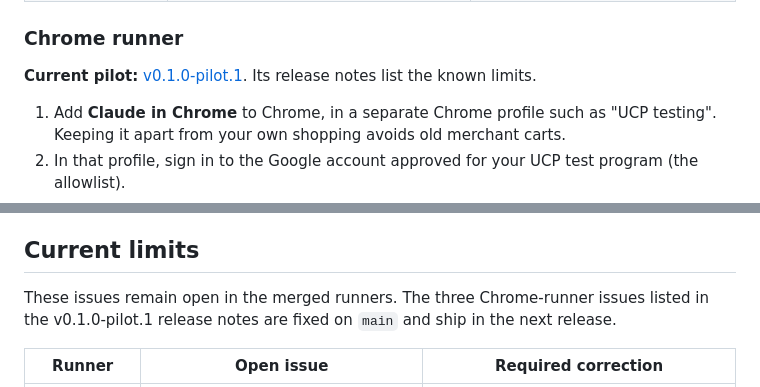
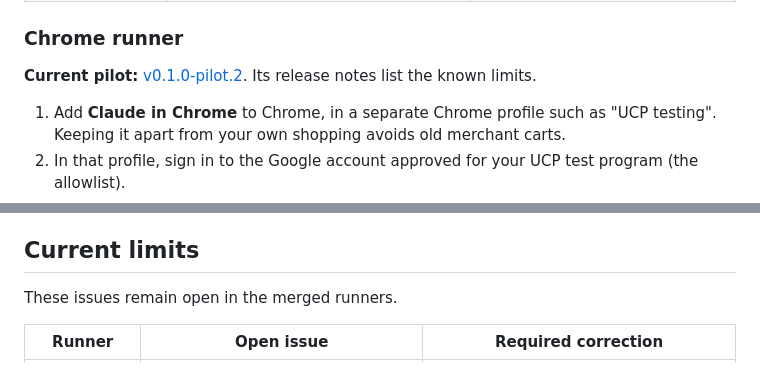
Before and after one commit to nino-chavez/ucp-checkout-qa, a Markdown page: README.md, 2 parts joined by grey strips. Drawn GitHub-style.

Commit message:
docs: point setup at v0.1.0-pilot.2 (#9)
Co-authored-by: Claude Opus 5.5 <noreply@anthropic.com>

```diff
--- a/README.md
+++ b/README.md
@@ -44,7 +44,7 @@ There are two ways to run the same test. Pick by who is running it.
 
 ### Chrome runner
 
-**Current pilot:** [v0.1.0-pilot.1](https://github.com/nino-chavez/ucp-checkout-qa/releases/tag/v0.1.0-pilot.1). Its release notes list the known limits.
+**Current pilot:** [v0.1.0-pilot.2](https://github.com/nino-chavez/ucp-checkout-qa/releases/tag/v0.1.0-pilot.2). Its release notes list the known limits.
 
 1. Add **Claude in Chrome** to Chrome, in a separate Chrome profile such as "UCP testing". Keeping it apart from your own shopping avoids old merchant carts.
 2. In that profile, sign in to the Google account approved for your UCP test program (the allowlist).
@@ -113,7 +113,7 @@ For initial $0 shipping, the test reselects the method, switches away and back,
 
 ## Current limits
 
-These issues remain open in the merged runners. The three Chrome-runner issues listed in the v0.1.0-pilot.1 release notes are fixed on `main` and ship in the next release.
+These issues remain open in the merged runners.
 
 | Runner | Open issue | Required correction |
 |---|---|---|
```
